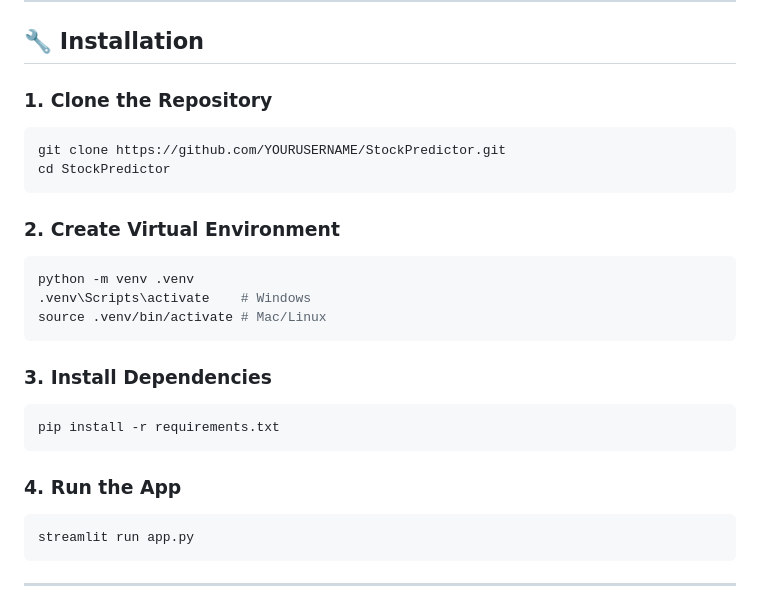
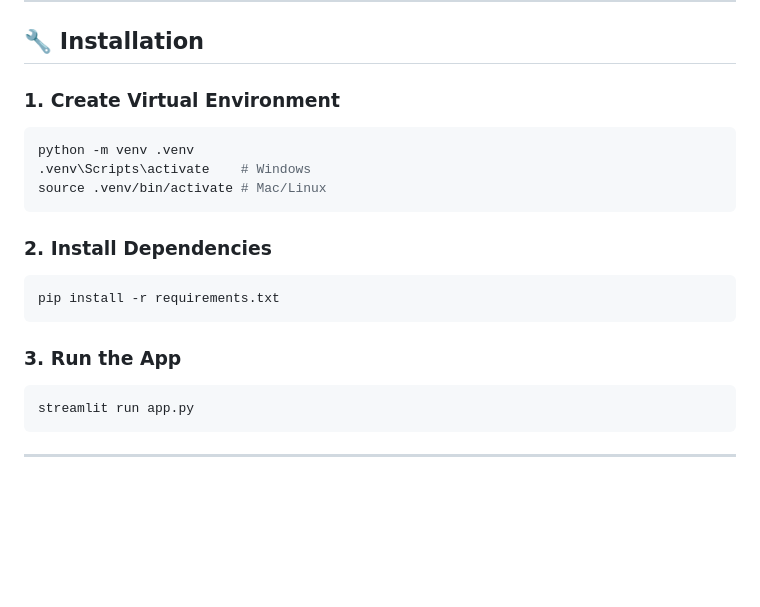
Before and after one commit to ps636718/StockPredictor, a Markdown page: README.md, the part around the change. Drawn GitHub-style; blank space fills up the shorter version.

````diff
--- a/README.md
+++ b/README.md
@@ -101,25 +101,19 @@ StockPredictor/
 
 ## 🔧 Installation
 
-### 1. Clone the Repository
-```bash
-git clone https://github.com/YOURUSERNAME/StockPredictor.git
-cd StockPredictor
-```
-
-### 2. Create Virtual Environment
+### 1. Create Virtual Environment
 ```bash
 python -m venv .venv
 .venv\Scripts\activate    # Windows
 source .venv/bin/activate # Mac/Linux
 ```
 
-### 3. Install Dependencies
+### 2. Install Dependencies
 ```bash
 pip install -r requirements.txt
 ```
 
-### 4. Run the App
+### 3. Run the App
 ```bash
 streamlit run app.py
 ```
````
